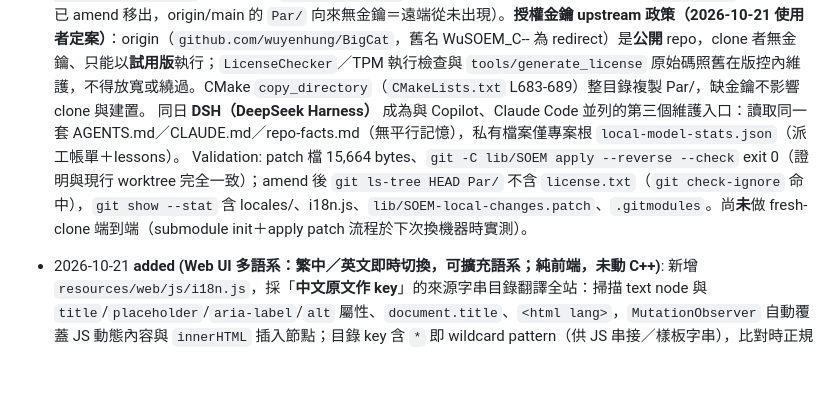
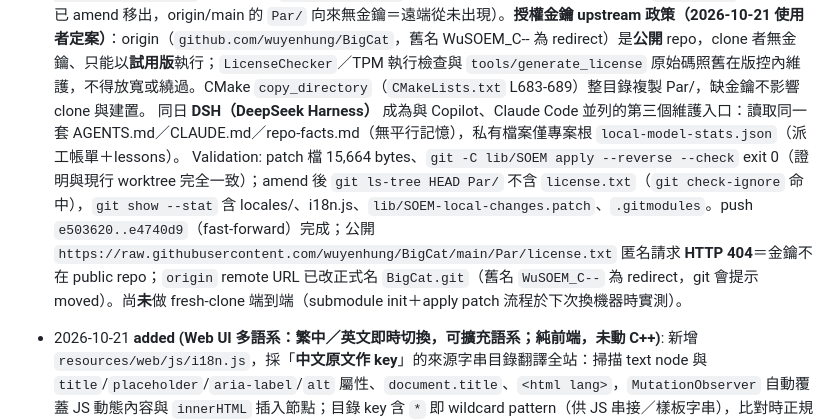
Before and after one commit to wuyenhung/BigCat, a Markdown page: .github/project-memory/repo-facts.md, the part around the change. Drawn GitHub-style; blank space fills up the shorter version.

Commit message:
docs(repo-memory): checkpoint e4740d9 pushed (fast-forward); public raw Par/license.txt verified HTTP 404; origin URL updated to renamed BigCat.git repo

```diff
--- a/.github/project-memory/repo-facts.md
+++ b/.github/project-memory/repo-facts.md
@@ -5,7 +5,7 @@
   **處置**：修補以 `git -C lib/SOEM diff HEAD --output=<絕對路徑>` 匯出為 **`lib/SOEM-local-changes.patch`** 隨主 repo 提交；新建 `.gitmodules`（url＝submodule 現有 origin＝上游），gitlink 維持上游 SHA，新環境 `git submodule update --init` 後 `git -C lib/SOEM apply ../SOEM-local-changes.patch` 還原。`.gitignore` 新增 `tools/cdb/sym/`（cdb 執行期符號快取；`tools/cdb` 的 exe/dll 依既有 `*.exe/*.dll` 規則不入檔＝機器安裝件，見 2026-06-12 條目）。
   **規則**：改 lib/SOEM 原始碼後必須同一 patch 重新匯出 patch 檔（AGENTS.md 已同步）。`lib/SOEM` 屬其他 SID 擁有的 checkout，Administrator 執行 git 需 `GIT_CONFIG_COUNT/GIT_CONFIG_KEY_0=safe.directory/GIT_CONFIG_VALUE_0` 環境變數（`-c safe.directory=...` 無效）。⚠️ `Par/license.txt`（64 hex 授權金鑰）**不入版控**（已加 `.gitignore`；本檢查點已 amend 移出，origin/main 的 `Par/` 向來無金鑰＝遠端從未出現）。**授權金鑰 upstream 政策（2026-10-21 使用者定案）**：origin（`github.com/wuyenhung/BigCat`，舊名 WuSOEM_C-- 為 redirect）是**公開** repo，clone 者無金鑰、只能以**試用版**執行；`LicenseChecker`／TPM 執行檢查與 `tools/generate_license` 原始碼照舊在版控內維護，不得放寬或繞過。CMake `copy_directory`（`CMakeLists.txt` L683-689）整目錄複製 Par/，缺金鑰不影響 clone 與建置。
   同日 **DSH（DeepSeek Harness）** 成為與 Copilot、Claude Code 並列的第三個維護入口：讀取同一套 AGENTS.md／CLAUDE.md／repo-facts.md（無平行記憶），私有檔案僅專案根 `local-model-stats.json`（派工帳單＋lessons）。
-  Validation: patch 檔 15,664 bytes、`git -C lib/SOEM apply --reverse --check` exit 0（證明與現行 worktree 完全一致）；amend 後 `git ls-tree HEAD Par/` 不含 `license.txt`（`git check-ignore` 命中），`git show --stat` 含 locales/、i18n.js、`lib/SOEM-local-changes.patch`、`.gitmodules`。尚**未**做 fresh-clone 端到端（submodule init＋apply patch 流程於下次換機器時實測）。
+  Validation: patch 檔 15,664 bytes、`git -C lib/SOEM apply --reverse --check` exit 0（證明與現行 worktree 完全一致）；amend 後 `git ls-tree HEAD Par/` 不含 `license.txt`（`git check-ignore` 命中），`git show --stat` 含 locales/、i18n.js、`lib/SOEM-local-changes.patch`、`.gitmodules`。push `e503620..e4740d9`（fast-forward）完成；公開 `https://raw.githubusercontent.com/wuyenhung/BigCat/main/Par/license.txt` 匿名請求 **HTTP 404**＝金鑰不在 public repo；`origin` remote URL 已改正式名 `BigCat.git`（舊名 `WuSOEM_C--` 為 redirect，git 會提示 moved）。尚**未**做 fresh-clone 端到端（submodule init＋apply patch 流程於下次換機器時實測）。
 
 - 2026-10-21 **added (Web UI 多語系：繁中／英文即時切換，可擴充語系；純前端，未動 C++)**: 新增 `resources/web/js/i18n.js`，採「**中文原文作 key**」的來源字串目錄翻譯全站：掃描 text node 與 `title`/`placeholder`/`aria-label`/`alt` 屬性、`document.title`、`<html lang>`，`MutationObserver` 自動覆蓋 JS 動態內容與 `innerHTML` 插入節點；目錄 key 含 `*` 即 wildcard pattern（供 JS 串接／樣板字串），比對時正規化空白；另包裝 `alert/confirm/prompt` 與 canvas `fillText/strokeText`。跳過 `<script>/<style>/<textarea>/<pre>`（`status.html` 的後端 log 是一整塊 text node，不做逐字翻譯）與標了 `data-i18n-skip` 的子樹。來源語系 `zh-Hant` 時引擎完全 no-op（目錄空、不寫 DOM）；缺譯退回原文，不會破功能。
   語系選擇順序：`?lang=` → `localStorage.wusoem_locale_v1` → `navigator.languages`（取第一個能對應到內建語系的偏好；若該偏好就是來源語系則維持原文，不會退到第二偏好 en）→ `zh-Hant`。`I18N.setLocale()` 即時切換（先把上一語系改過的節點還原成原文再重掃），並發出 `wusoem-i18n-change` 事件。
```
